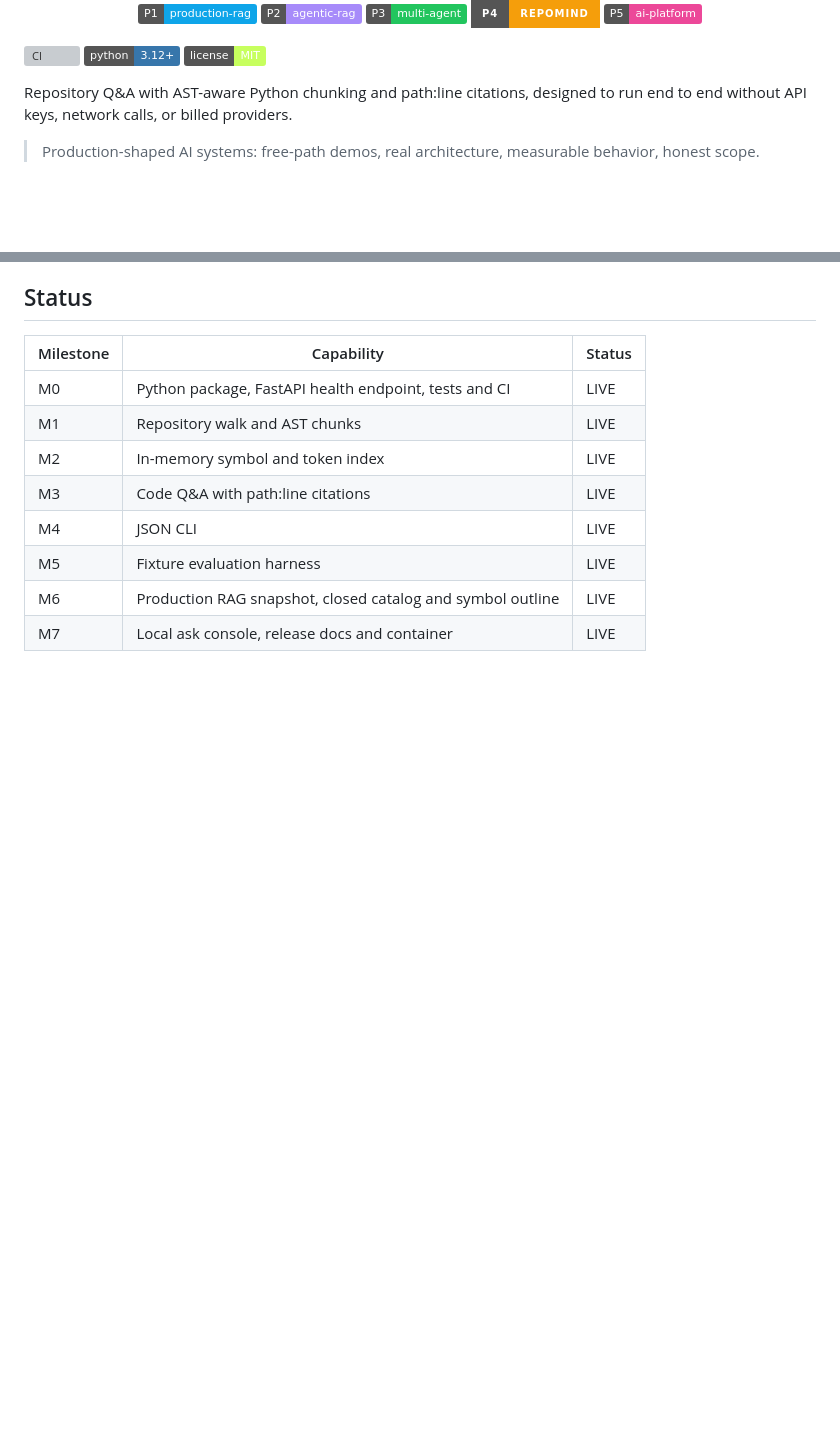
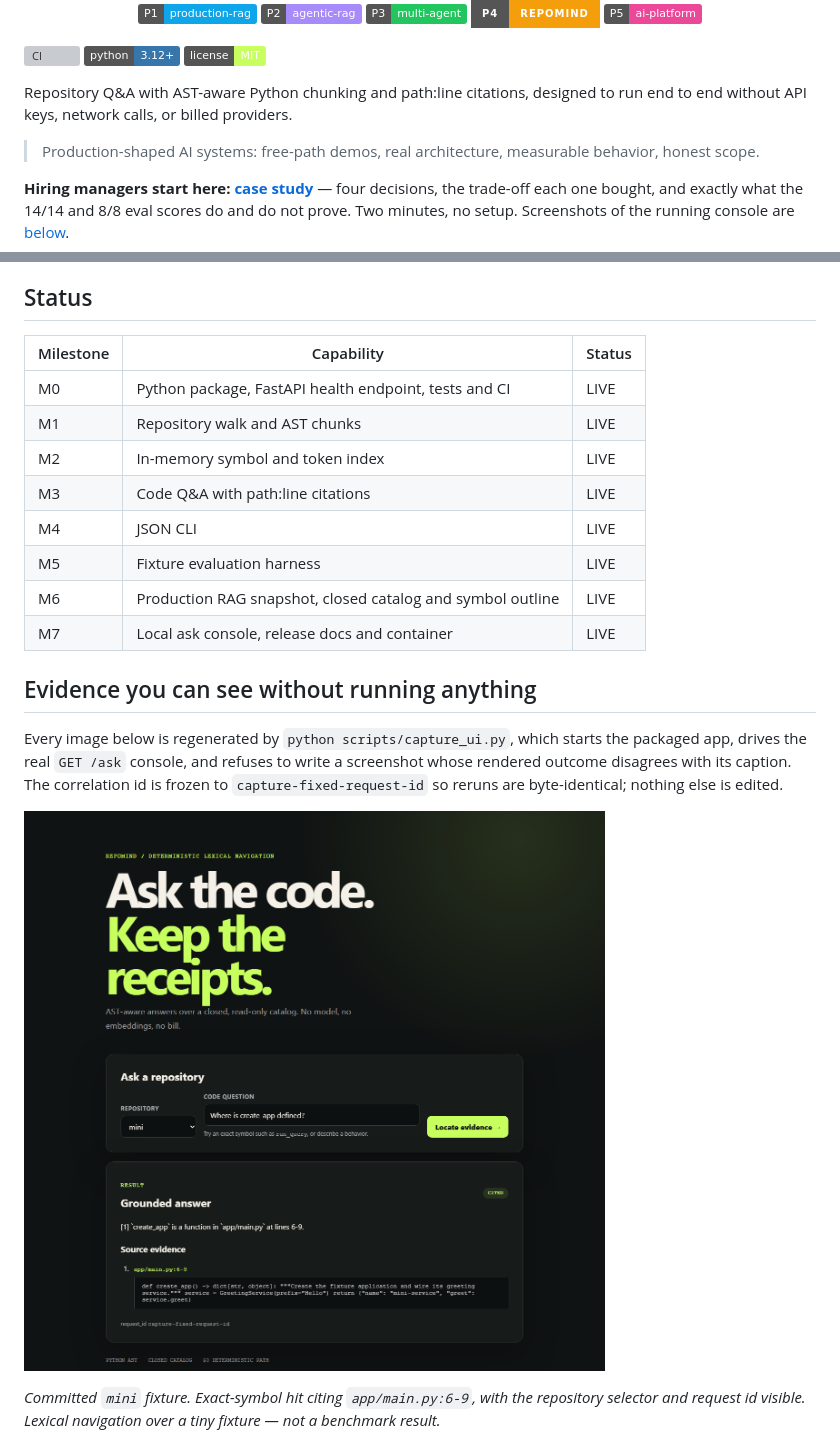
Before and after one commit to pabloalvarez99/repomind, a Markdown page: README.md, 2 parts joined by grey strips. Rendered like a GitHub page; pictures changed too: docs/assets/ui-mini-hit.png (added); badges without logos; blank space fills up the shorter version; grey boxes are pictures that could not be loaded.

```diff
--- a/README.md
+++ b/README.md
@@ -18,6 +18,11 @@ end to end without API keys, network calls, or billed providers.
 > Production-shaped AI systems: free-path demos, real architecture, measurable behavior,
 > honest scope.
 
+**Hiring managers start here: [case study](docs/CASESTUDY.md)** — four decisions, the
+trade-off each one bought, and exactly what the 14/14 and 8/8 eval scores do and do not
+prove. Two minutes, no setup. Screenshots of the running console are
+[below](#evidence-you-can-see-without-running-anything).
+
 ## Status
 
 | Milestone | Capability | Status |
@@ -30,3 +35,17 @@ end to end without API keys, network calls, or billed providers.
 | M5 | Fixture evaluation harness | LIVE |
 | M6 | Production RAG snapshot, closed catalog and symbol outline | LIVE |
 | M7 | Local ask console, release docs and container | LIVE |
+
+## Evidence you can see without running anything
+
+Every image below is regenerated by `python scripts/capture_ui.py`, which starts the packaged
+app, drives the real `GET /ask` console, and refuses to write a screenshot whose rendered
+outcome disagrees with its caption. The correlation id is frozen to `capture-fixed-request-id`
+so reruns are byte-identical; nothing else is edited.
+
+![Ask console answering "Where is create_app defined?" for the mini repository, citing app/main.py:6-9](docs/assets/ui-mini-hit.png)
+
+*Committed `mini` fixture. Exact-symbol hit citing `app/main.py:6-9`, with the repository
+selector and request id visible. Lexical navigation over a tiny fixture — not a benchmark
+result.*
+
```
Also changed, not shown: other parts of README.md (+13 -0 lines), CONTRIBUTING.md (+13 -0 lines), docs/assets/ui-dogfood-hit.png (added), docs/assets/ui-mini-refuse.png (added), 2 other files.
